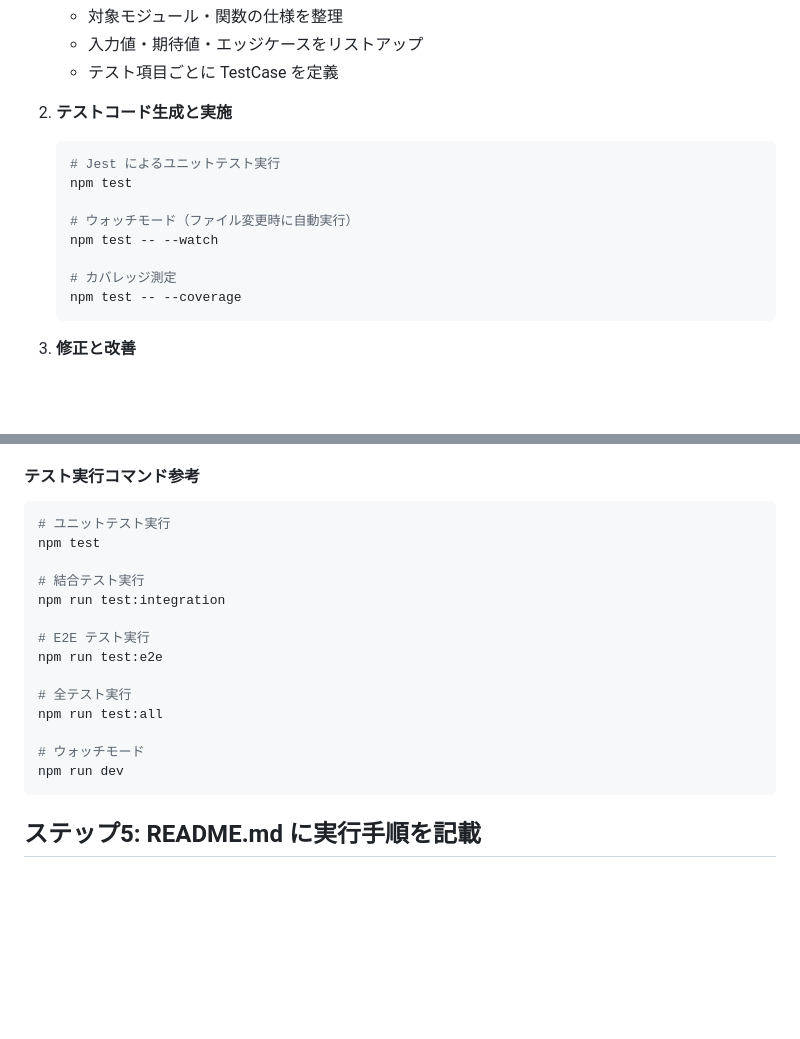
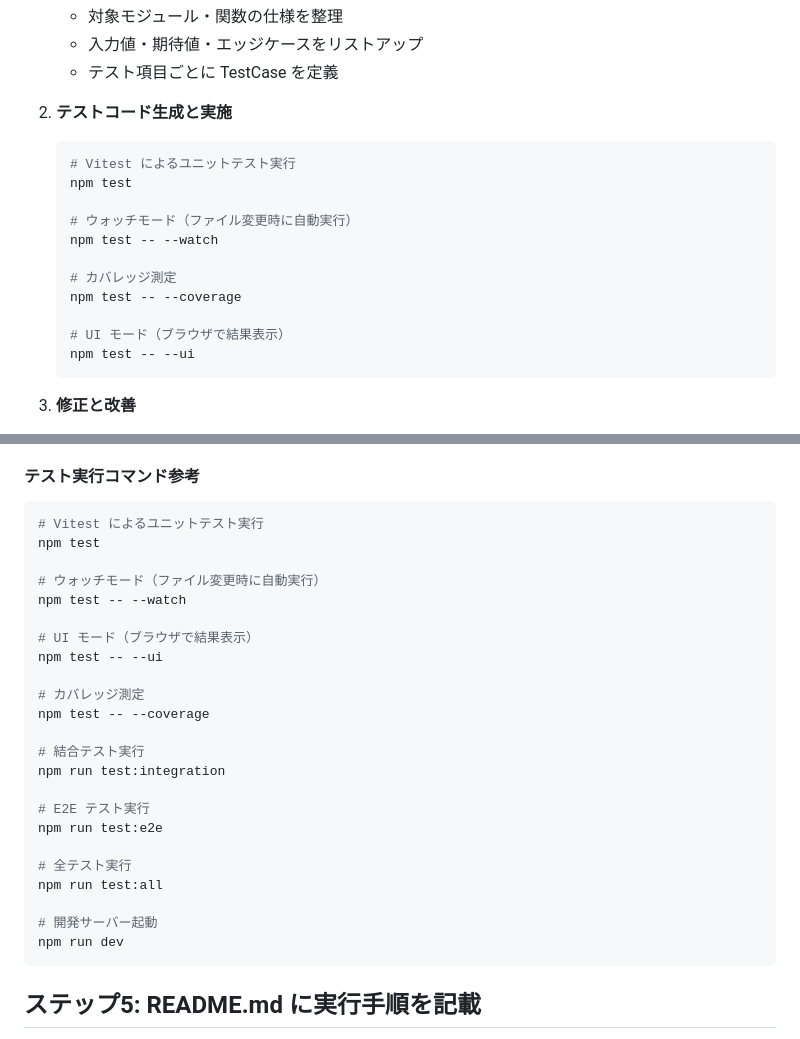
Before and after one commit to gaku007/herness02, a Markdown page: AGENTS.md, 2 parts joined by grey strips. Drawn GitHub-style; blank space fills up the shorter version.

Commit message:
docs: テストフレームワークをJestからVitestに変更
- Jest → Vitest に統一
- UI モード（ブラウザで結果表示）を追加
- コマンド説明を Vitest 対応に修正
- 開発サーバー起動コマンド説明を追加

````diff
--- a/AGENTS.md
+++ b/AGENTS.md
@@ -171,7 +171,7 @@ biome.json で以下を設定済み：
 
 2. **テストコード生成と実施**
    ```bash
-   # Jest によるユニットテスト実行
+   # Vitest によるユニットテスト実行
    npm test
 
    # ウォッチモード（ファイル変更時に自動実行）
@@ -179,6 +179,9 @@ biome.json で以下を設定済み：
 
    # カバレッジ測定
    npm test -- --coverage
+
+   # UI モード（ブラウザで結果表示）
+   npm test -- --ui
    ```
 
 3. **修正と改善**
@@ -211,8 +214,17 @@ biome.json で以下を設定済み：
 #### テスト実行コマンド参考
 
 ```bash
-# ユニットテスト実行
+# Vitest によるユニットテスト実行
 npm test
+
+# ウォッチモード（ファイル変更時に自動実行）
+npm test -- --watch
+
+# UI モード（ブラウザで結果表示）
+npm test -- --ui
+
+# カバレッジ測定
+npm test -- --coverage
 
 # 結合テスト実行
 npm run test:integration
@@ -223,7 +235,7 @@ npm run test:e2e
 # 全テスト実行
 npm run test:all
 
-# ウォッチモード
+# 開発サーバー起動
 npm run dev
 ```
 
````
